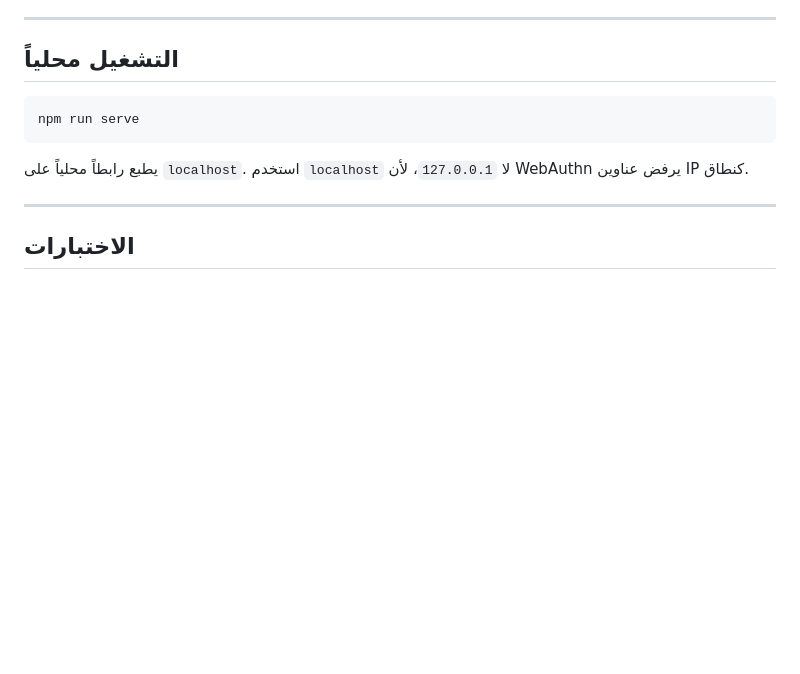
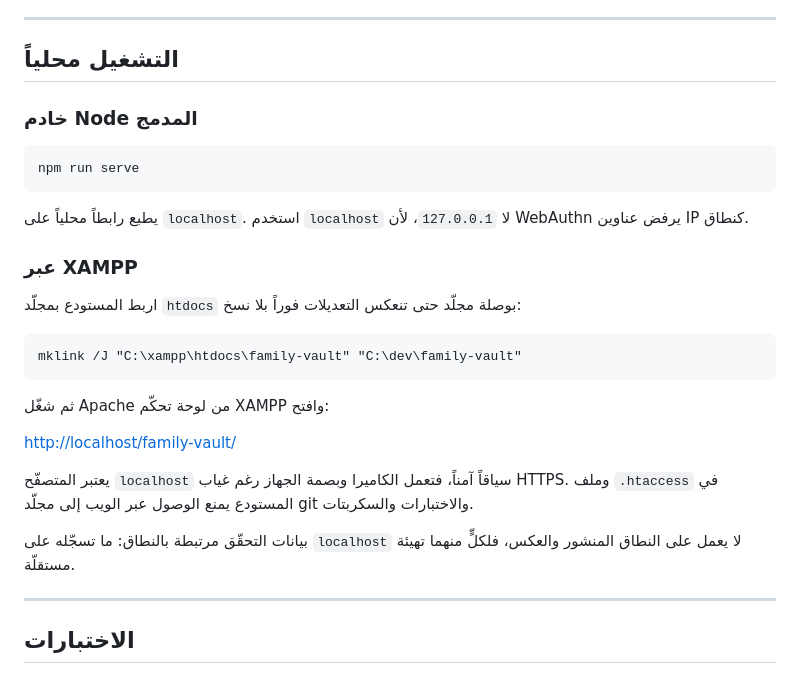
Before and after one commit to abdullahalialhammadi-Aa/family-vault, a Markdown page: README.md, the part around the change. GitHub-like rendering; blank space fills up the shorter version.

Commit message:
توثيق تشغيل المشروع على XAMPP
Co-Authored-By: Claude Opus 5 <noreply@anthropic.com>

````diff
--- a/README.md
+++ b/README.md
@@ -59,12 +59,32 @@
 
 ## التشغيل محلياً
 
+### خادم Node المدمج
+
 ```bash
 npm run serve
 ```
 
 يطبع رابطاً محلياً على `localhost`. استخدم `localhost` لا `127.0.0.1`، لأن WebAuthn
 يرفض عناوين IP كنطاق.
+
+### عبر XAMPP
+
+اربط المستودع بمجلّد `htdocs` بوصلة مجلّد حتى تنعكس التعديلات فوراً بلا نسخ:
+
+```cmd
+mklink /J "C:\xampp\htdocs\family-vault" "C:\dev\family-vault"
+```
+
+ثم شغّل Apache من لوحة تحكّم XAMPP وافتح:
+
+<http://localhost/family-vault/>
+
+يعتبر المتصفّح `localhost` سياقاً آمناً، فتعمل الكاميرا وبصمة الجهاز رغم غياب HTTPS.
+وملف `.htaccess` في المستودع يمنع الوصول عبر الويب إلى مجلّد git والاختبارات والسكربتات.
+
+بيانات التحقّق مرتبطة بالنطاق: ما تسجّله على `localhost` لا يعمل على النطاق المنشور
+والعكس، فلكلٍّ منهما تهيئة مستقلّة.
 
 ---
 
````
